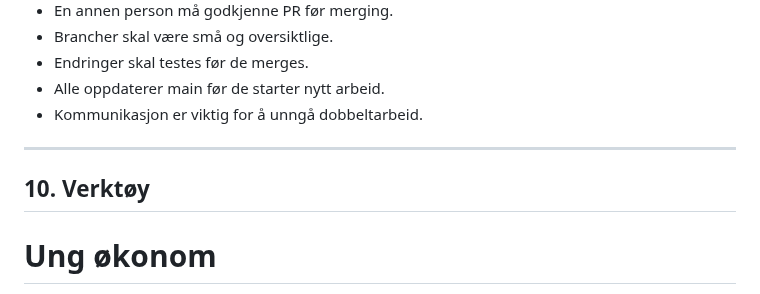
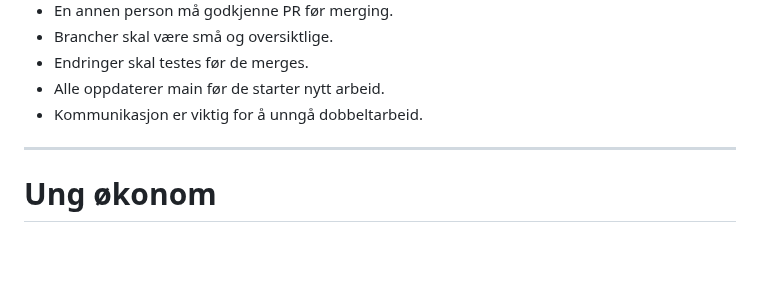
Before and after one commit to henrietteaadland/ungokonom, a Markdown page: README.md, the part around the change. GitHub-like rendering; blank space fills up the shorter version.

```diff
--- a/README.md
+++ b/README.md
@@ -203,7 +203,7 @@ Scrumwise brukes til å holde oversikt over oppgaver. Hver oppgave skal ha en eg
 
 ---
 
-## 10. Verktøy
+
 
 
 
```
